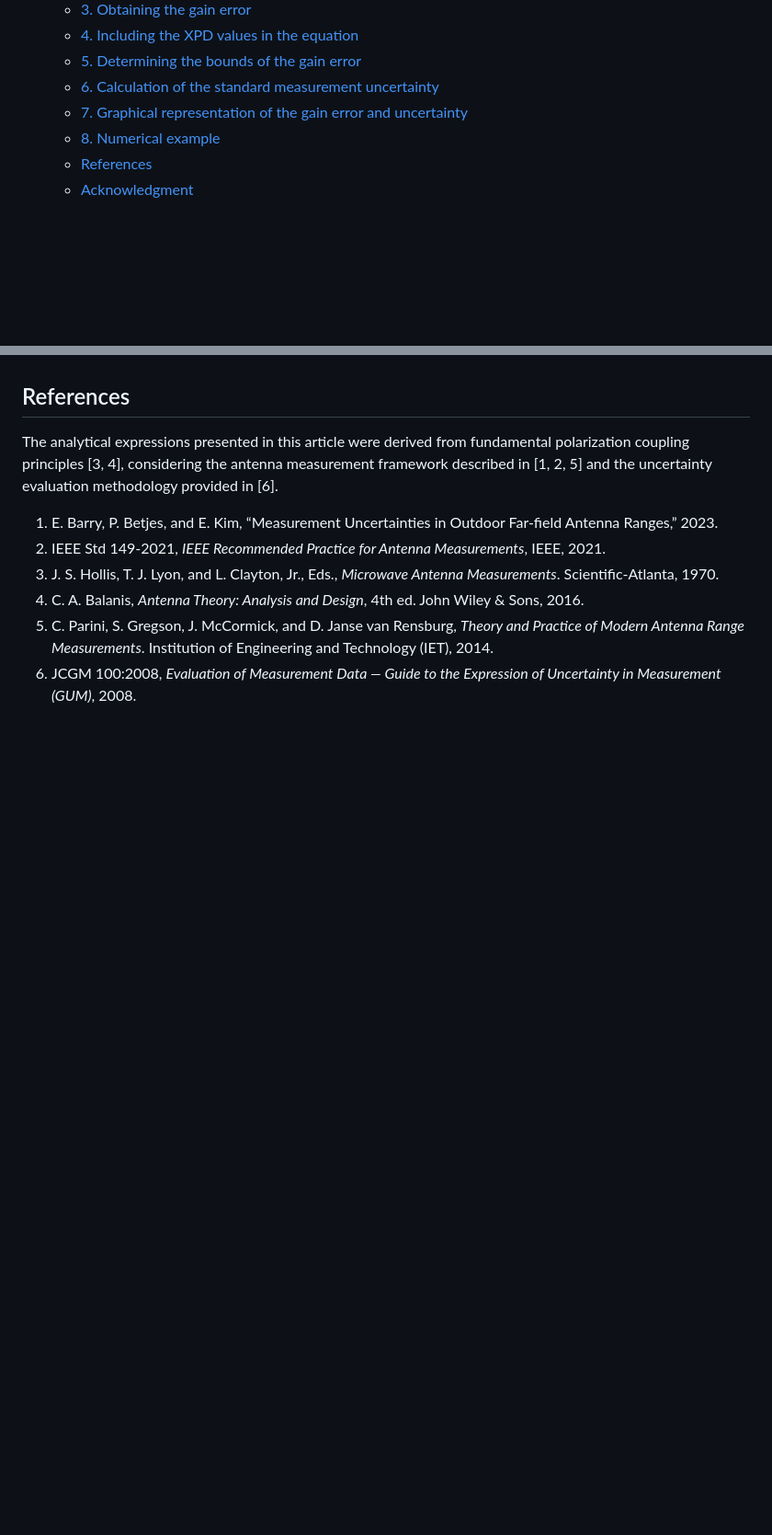
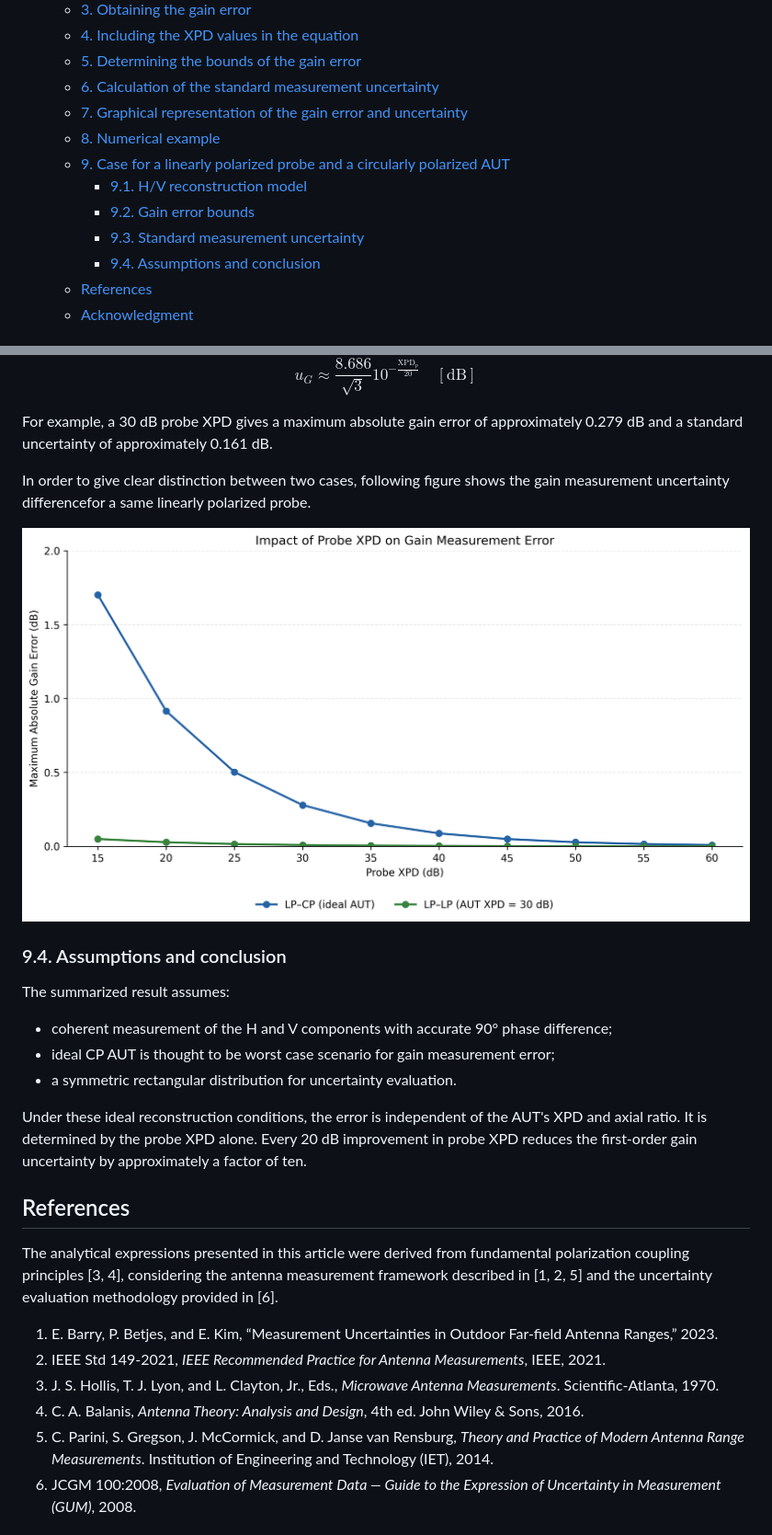
Before and after one commit to AntennaMeasurement/antennameasurement.github.io, a Markdown page: effect-of-cross-polarization-on-gain-measurement-uncertainty/index.md, 2 parts joined by grey strips. Shown at 92% size. Drawn GitHub-style; pictures changed too: effect-of-cross-polarization-on-gain-measurement-uncertainty/img/impact-of-probe-xpd-on-gain-measurement-error-linear-and-circular-polarization.png (added); blank space fills up the shorter version.

```diff
--- a/effect-of-cross-polarization-on-gain-measurement-uncertainty/index.md
+++ b/effect-of-cross-polarization-on-gain-measurement-uncertainty/index.md
@@ -11,6 +11,11 @@
   - [6. Calculation of the standard measurement uncertainty](#6-calculation-of-the-standard-measurement-uncertainty)
   - [7. Graphical representation of the gain error and uncertainty](#7-graphical-representation-of-the-gain-error-and-uncertainty)
   - [8. Numerical example](#8-numerical-example)
+  - [9. Case for a linearly polarized probe and a circularly polarized AUT](#9-case-for-a-linearly-polarized-probe-and-a-circularly-polarized-aut)
+    - [9.1. H/V reconstruction model](#91-hv-reconstruction-model)
+    - [9.2. Gain error bounds](#92-gain-error-bounds)
+    - [9.3. Standard measurement uncertainty](#93-standard-measurement-uncertainty)
+    - [9.4. Assumptions and conclusion](#94-assumptions-and-conclusion)
   - [References](#references)
   - [Acknowledgment](#acknowledgment)
 
@@ -155,3 +257,29 @@ $$u_G \approx0.01586\;\mathrm{dB}$$
+$$
+\boxed{
+u_G\approx
+\frac{8.686}{\sqrt{3}}
+10^{-\frac{\mathrm{XPD}_p}{20}}
+\quad[\mathrm{dB}]
+}
+$$
+
+For example, a 30 dB probe XPD gives a maximum absolute gain error of approximately 0.279 dB and a standard uncertainty of approximately 0.161 dB.
+
+In order to give clear distinction between two cases, following figure shows the gain measurement uncertainty differencefor a same linearly polarized probe.
+
+![Impact of Cross-Polarization on Gain Measurement Uncertainty for Circularly Polarized AUT](img/impact-of-probe-xpd-on-gain-measurement-error-linear-and-circular-polarization.png)
+
+### 9.4. Assumptions and conclusion
+
+The summarized result assumes:
+
+- coherent measurement of the H and V components with accurate 90° phase difference;
+- ideal CP AUT is thought to be worst case scenario for gain measurement error;
+- a symmetric rectangular distribution for uncertainty evaluation.
+
+Under these ideal reconstruction conditions, the error is independent of the AUT's XPD and axial ratio. It is determined by the probe XPD alone. Every 20 dB improvement in probe XPD reduces the first-order gain uncertainty by approximately a factor of ten.
+
+
 
 ## References
 
```
Also changed, not shown: other parts of effect-of-cross-polarization-on-gain-measurement-uncertainty/index.md (+97 -0 lines).
